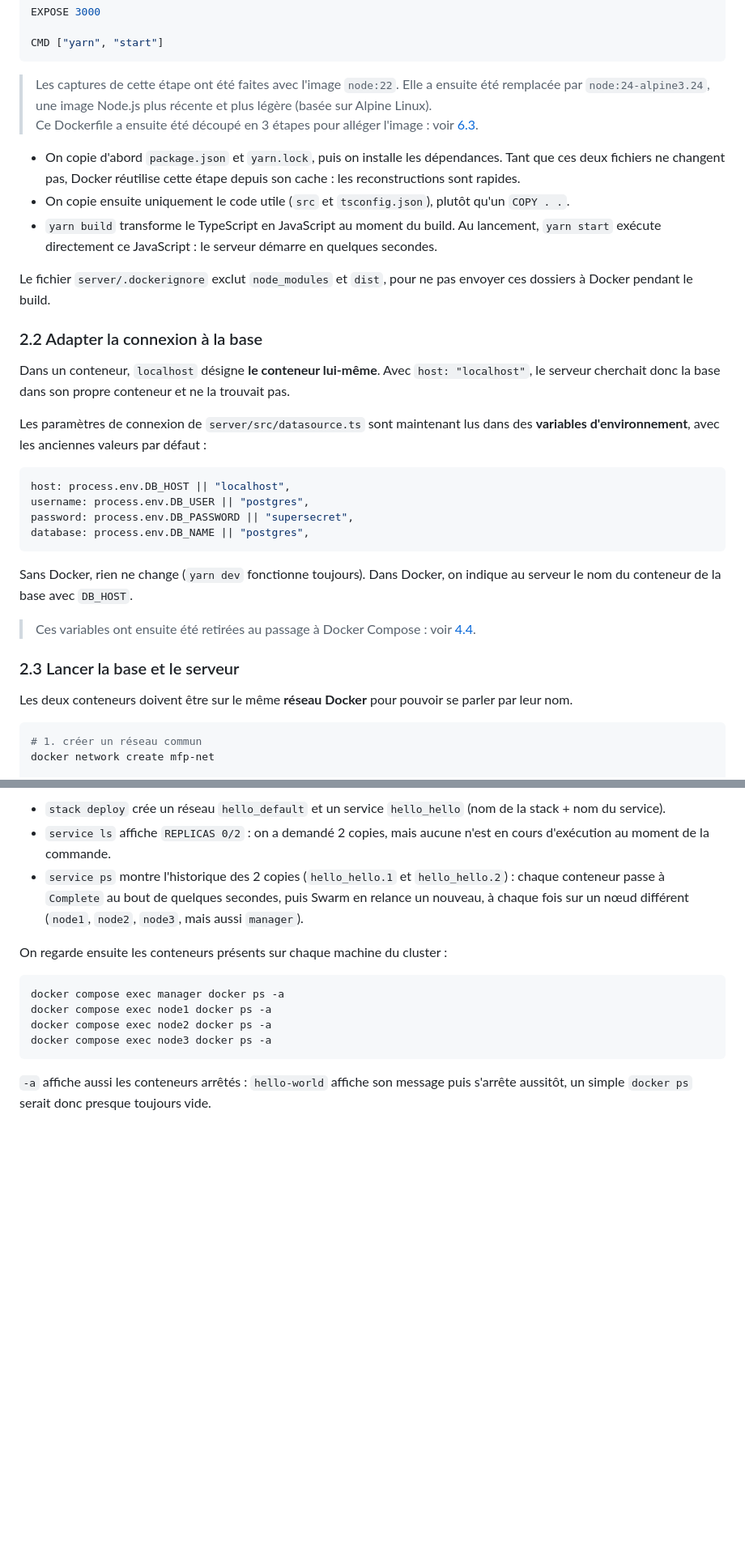
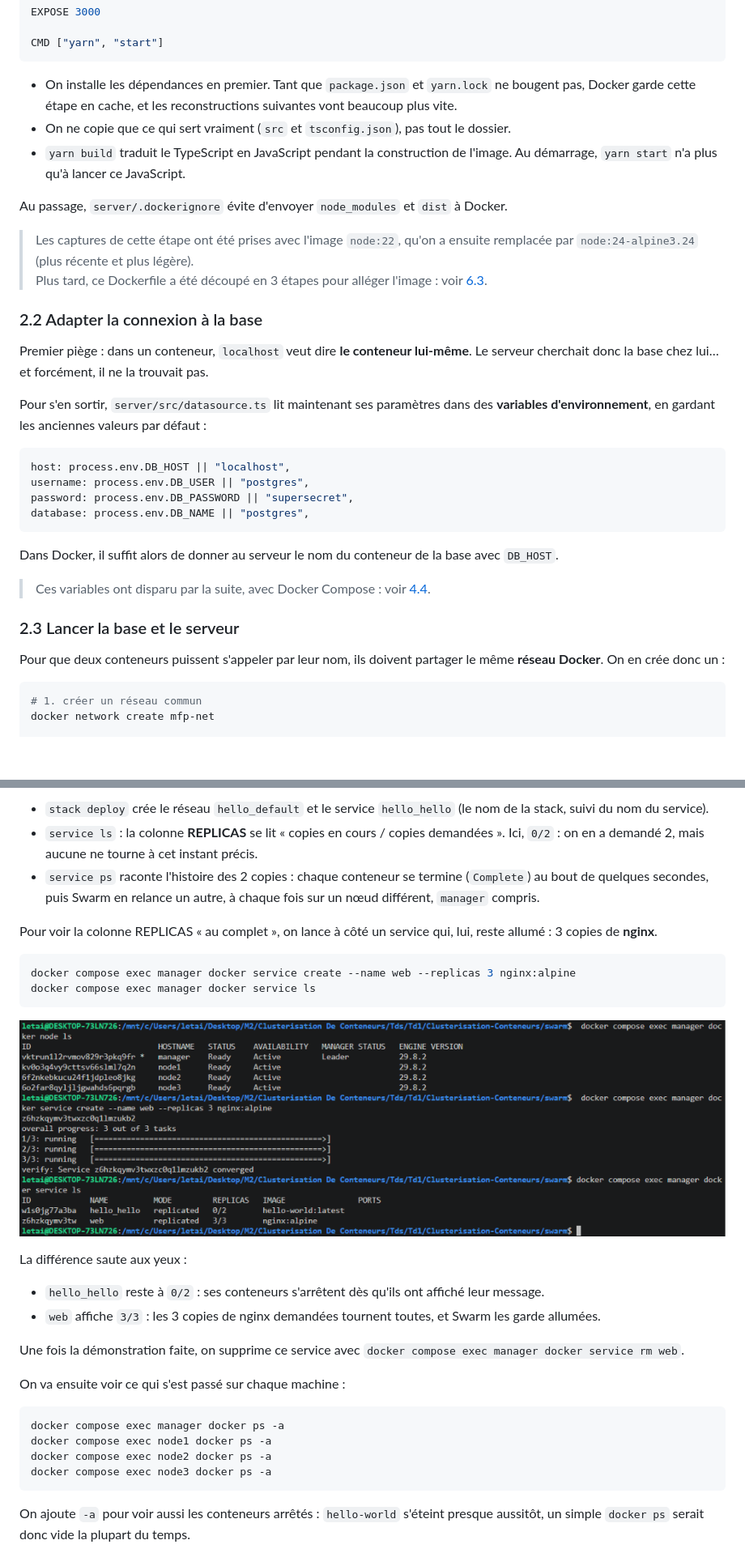
Before and after one commit to DARK-SHAD0W/Clusterisation-Conteneurs, a Markdown page: README.md, 2 parts joined by grey strips. Shown: that part at 81% size. Rendered like a GitHub page; pictures changed too: screenshots/td2-13-replicas.png (added); blank space fills up the shorter version.

Commit message:
README: friendlier explanations, centered screenshots, TD1/TD2 contents, REPLICAS column demo

````diff
--- a/README.md
+++ b/README.md
@@ -178,20 +196,20 @@ EXPOSE 3000
 CMD ["yarn", "start"]
 ```
 
-> Les captures de cette étape ont été faites avec l'image `node:22`. Elle a ensuite été remplacée par `node:24-alpine3.24`, une image Node.js plus récente et plus légère (basée sur Alpine Linux).
-> <br/>Ce Dockerfile a ensuite été découpé en 3 étapes pour alléger l'image : voir [6.3](#63-alléger-les-images).
+- On installe les dépendances en premier. Tant que `package.json` et `yarn.lock` ne bougent pas, Docker garde cette étape en cache, et les reconstructions suivantes vont beaucoup plus vite.
+- On ne copie que ce qui sert vraiment (`src` et `tsconfig.json`), pas tout le dossier.
+- `yarn build` traduit le TypeScript en JavaScript pendant la construction de l'image. Au démarrage, `yarn start` n'a plus qu'à lancer ce JavaScript.
 
-- On copie d'abord `package.json` et `yarn.lock`, puis on installe les dépendances. Tant que ces deux fichiers ne changent pas, Docker réutilise cette étape depuis son cache : les reconstructions sont rapides.
-- On copie ensuite uniquement le code utile (`src` et `tsconfig.json`), plutôt qu'un `COPY . .`.
-- `yarn build` transforme le TypeScript en JavaScript au moment du build. Au lancement, `yarn start` exécute directement ce JavaScript : le serveur démarre en quelques secondes.
+Au passage, `server/.dockerignore` évite d'envoyer `node_modules` et `dist` à Docker.
 
-Le fichier `server/.dockerignore` exclut `node_modules` et `dist`, pour ne pas envoyer ces dossiers à Docker pendant le build.
+> Les captures de cette étape ont été prises avec l'image `node:22`, qu'on a ensuite remplacée par `node:24-alpine3.24` (plus récente et plus légère).
+> <br/>Plus tard, ce Dockerfile a été découpé en 3 étapes pour alléger l'image : voir [6.3](#63-alléger-les-images).
 
 ### 2.2 Adapter la connexion à la base
 
-Dans un conteneur, `localhost` désigne **le conteneur lui-même**. Avec `host: "localhost"`, le serveur cherchait donc la base dans son propre conteneur et ne la trouvait pas.
+Premier piège : dans un conteneur, `localhost` veut dire **le conteneur lui-même**. Le serveur cherchait donc la base chez lui… et forcément, il ne la trouvait pas.
 
-Les paramètres de connexion de `server/src/datasource.ts` sont maintenant lus dans des **variables d'environnement**, avec les anciennes valeurs par défaut :
+Pour s'en sortir, `server/src/datasource.ts` lit maintenant ses paramètres dans des **variables d'environnement**, en gardant les anciennes valeurs par défaut :
 
 ```ts
 host: process.env.DB_HOST || "localhost",
@@ -200,13 +218,13 @@ password: process.env.DB_PASSWORD || "supersecret",
 database: process.env.DB_NAME || "postgres",
 ```
 
-Sans Docker, rien ne change (`yarn dev` fonctionne toujours). Dans Docker, on indique au serveur le nom du conteneur de la base avec `DB_HOST`.
+Dans Docker, il suffit alors de donner au serveur le nom du conteneur de la base avec `DB_HOST`.
 
-> Ces variables ont ensuite été retirées au passage à Docker Compose : voir [4.4](#44-simplification-de-la-connexion-à-la-base).
+> Ces variables ont disparu par la suite, avec Docker Compose : voir [4.4](#44-simplification-de-la-connexion-à-la-base).
 
 ### 2.3 Lancer la base et le serveur
 
-Les deux conteneurs doivent être sur le même **réseau Docker** pour pouvoir se parler par leur nom.
+Pour que deux conteneurs puissent s'appeler par leur nom, ils doivent partager le même **réseau Docker**. On en crée donc un :
 
 ```bash
 # 1. créer un réseau commun
@@ -711,9 +762,26 @@ docker compose exec manager docker service ps hello_hello
 
-- `stack deploy` crée un réseau `hello_default` et un service `hello_hello` (nom de la stack + nom du service).
-- `service ls` affiche `REPLICAS 0/2` : on a demandé 2 copies, mais aucune n'est en cours d'exécution au moment de la commande.
-- `service ps` montre l'historique des 2 copies (`hello_hello.1` et `hello_hello.2`) : chaque conteneur passe à `Complete` au bout de quelques secondes, puis Swarm en relance un nouveau, à chaque fois sur un nœud différent (`node1`, `node2`, `node3`, mais aussi `manager`).
+- `stack deploy` crée le réseau `hello_default` et le service `hello_hello` (le nom de la stack, suivi du nom du service).
+- `service ls` : la colonne **REPLICAS** se lit « copies en cours / copies demandées ». Ici, `0/2` : on en a demandé 2, mais aucune ne tourne à cet instant précis.
+- `service ps` raconte l'histoire des 2 copies : chaque conteneur se termine (`Complete`) au bout de quelques secondes, puis Swarm en relance un autre, à chaque fois sur un nœud différent, `manager` compris.
 
-On regarde ensuite les conteneurs présents sur chaque machine du cluster :
+Pour voir la colonne REPLICAS « au complet », on lance à côté un service qui, lui, reste allumé : 3 copies de **nginx**.
+
+```bash
+docker compose exec manager docker service create --name web --replicas 3 nginx:alpine
+docker compose exec manager docker service ls
+```
+
+<p align="center">
+  <img src="screenshots/td2-13-replicas.png" alt="Colonne REPLICAS : hello-world à 0/2, nginx à 3/3">
+</p>
+
+La différence saute aux yeux :
+- `hello_hello` reste à `0/2` : ses conteneurs s'arrêtent dès qu'ils ont affiché leur message.
+- `web` affiche `3/3` : les 3 copies de nginx demandées tournent toutes, et Swarm les garde allumées.
+
+Une fois la démonstration faite, on supprime ce service avec `docker compose exec manager docker service rm web`.
+
+On va ensuite voir ce qui s'est passé sur chaque machine :
 
 ```bash
 docker compose exec manager docker ps -a
@@ -722,5 +790,5 @@ docker compose exec node2 docker ps -a
 docker compose exec node3 docker ps -a
 ```
 
-`-a` affiche aussi les conteneurs arrêtés : `hello-world` affiche son message puis s'arrête aussitôt, un simple `docker ps` serait donc presque toujours vide.
+On ajoute `-a` pour voir aussi les conteneurs arrêtés : `hello-world` s'éteint presque aussitôt, un simple `docker ps` serait donc vide la plupart du temps.
 
````
Also changed, not shown: other parts of README.md (+219 -162 lines).
